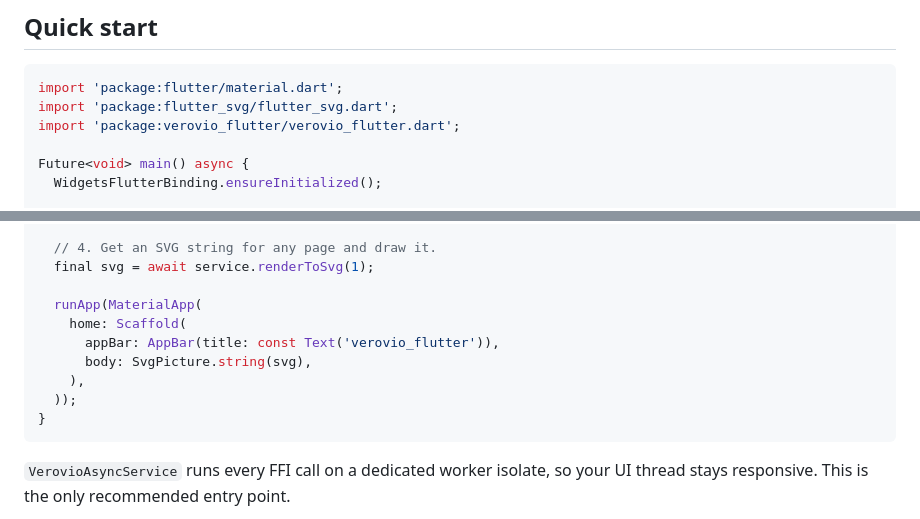
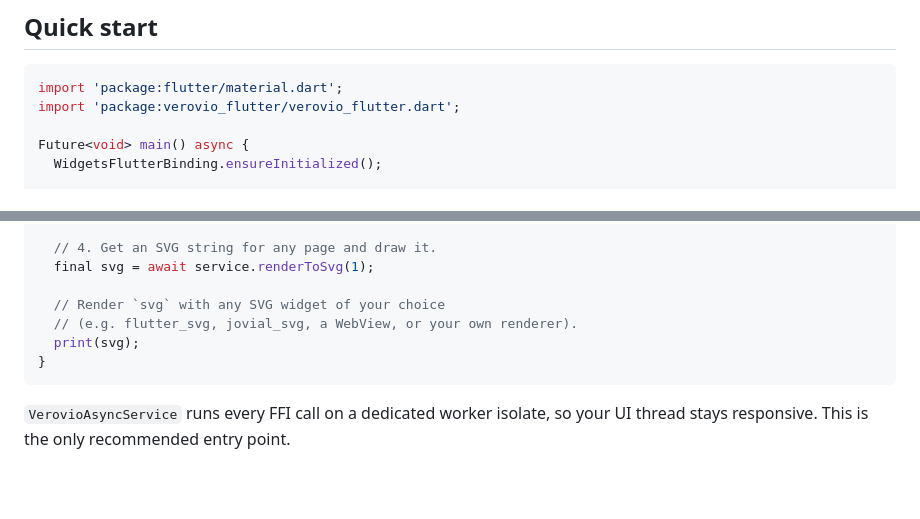
Before and after one commit to csa8820/verovio_flutter, a Markdown page: README.md, 2 parts joined by grey strips. Rendered like a GitHub page; blank space fills up the shorter version.

Commit message:
docs: refine README examples

````diff
--- a/README.md
+++ b/README.md
@@ -34,7 +34,6 @@ dependencies:
 
 ```dart
 import 'package:flutter/material.dart';
-import 'package:flutter_svg/flutter_svg.dart';
 import 'package:verovio_flutter/verovio_flutter.dart';
 
 Future<void> main() async {
@@ -54,12 +53,9 @@ Future<void> main() async {
   // 4. Get an SVG string for any page and draw it.
   final svg = await service.renderToSvg(1);
 
-  runApp(MaterialApp(
-    home: Scaffold(
-      appBar: AppBar(title: const Text('verovio_flutter')),
-      body: SvgPicture.string(svg),
-    ),
-  ));
+  // Render `svg` with any SVG widget of your choice
+  // (e.g. flutter_svg, jovial_svg, a WebView, or your own renderer).
+  print(svg);
 }
 ```
 
````
Also changed, not shown: README_CN.md (+3 -7 lines).
